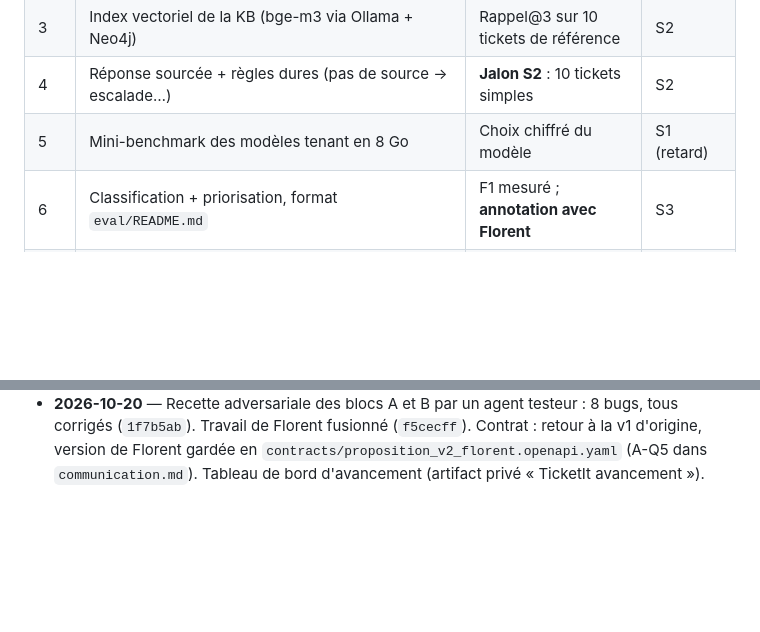
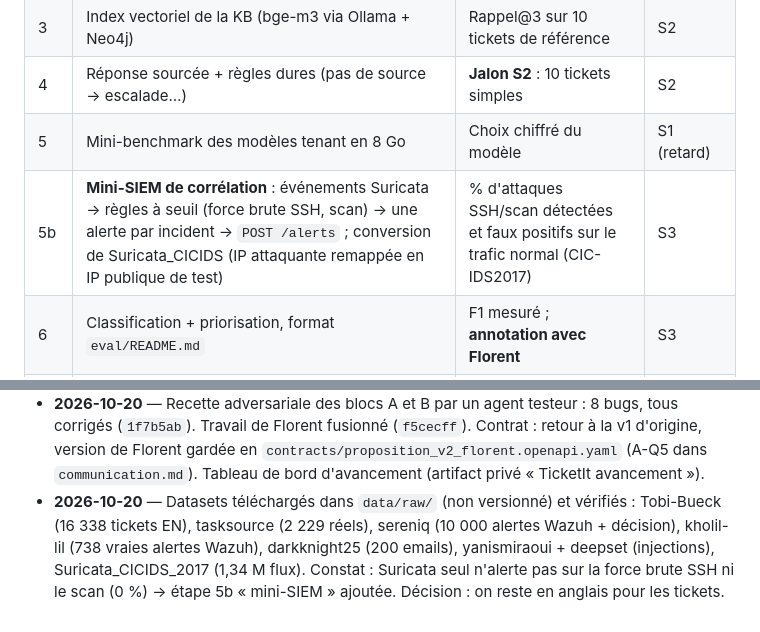
Before and after one commit to LERIOM/Ticketit, a Markdown page: Antoine.md, 2 parts joined by grey strips. GitHub-like rendering; blank space fills up the shorter version.

Commit message:
Plan : étape 5b « mini-SIEM de corrélation » et bilan des datasets

```diff
--- a/Antoine.md
+++ b/Antoine.md
@@ -109,6 +109,7 @@ charges) sera choisi à l'étape 5. Langfuse plus tard.
 | 3 | Index vectoriel de la KB (bge-m3 via Ollama + Neo4j) | Rappel@3 sur 10 tickets de référence | S2 |
 | 4 | Réponse sourcée + règles dures (pas de source → escalade…) | **Jalon S2** : 10 tickets simples | S2 |
 | 5 | Mini-benchmark des modèles tenant en 8 Go | Choix chiffré du modèle | S1 (retard) |
+| 5b | **Mini-SIEM de corrélation** : événements Suricata → règles à seuil (force brute SSH, scan) → une alerte par incident → `POST /alerts` ; conversion de Suricata_CICIDS (IP attaquante remappée en IP publique de test) | % d'attaques SSH/scan détectées et faux positifs sur le trafic normal (CIC-IDS2017) | S3 |
 | 6 | Classification + priorisation, format `eval/README.md` | F1 mesuré ; **annotation avec Florent** | S3 |
 | 7 | Graph RAG (graphe depuis le bloc `graph` des fiches, vecteur + 1-2 sauts) | RAG vs Graph RAG sur 50 tickets | S4 |
 | 8 | Agent LangGraph (respond / act / escalate) avec le mock | Les 3 chemins de bout en bout | S5 |
@@ -214,3 +215,8 @@ docker compose up -d --build                           # tout lancer (engine :80
   (`1f7b5ab`). Travail de Florent fusionné (`f5cecff`). Contrat : retour à la v1 d'origine, version
   de Florent gardée en `contracts/proposition_v2_florent.openapi.yaml` (A-Q5 dans `communication.md`).
   Tableau de bord d'avancement (artifact privé « TicketIt avancement »).
+- **2026-10-20** — Datasets téléchargés dans `data/raw/` (non versionné) et vérifiés : Tobi-Bueck (16 338 tickets EN),
+  tasksource (2 229 réels), sereniq (10 000 alertes Wazuh + décision), kholil-lil (738 vraies alertes Wazuh),
+  darkknight25 (200 emails), yanismiraoui + deepset (injections), Suricata_CICIDS_2017 (1,34 M flux).
+  Constat : Suricata seul n'alerte pas sur la force brute SSH ni le scan (0 %) → étape 5b « mini-SIEM » ajoutée.
+  Décision : on reste en anglais pour les tickets.
```
